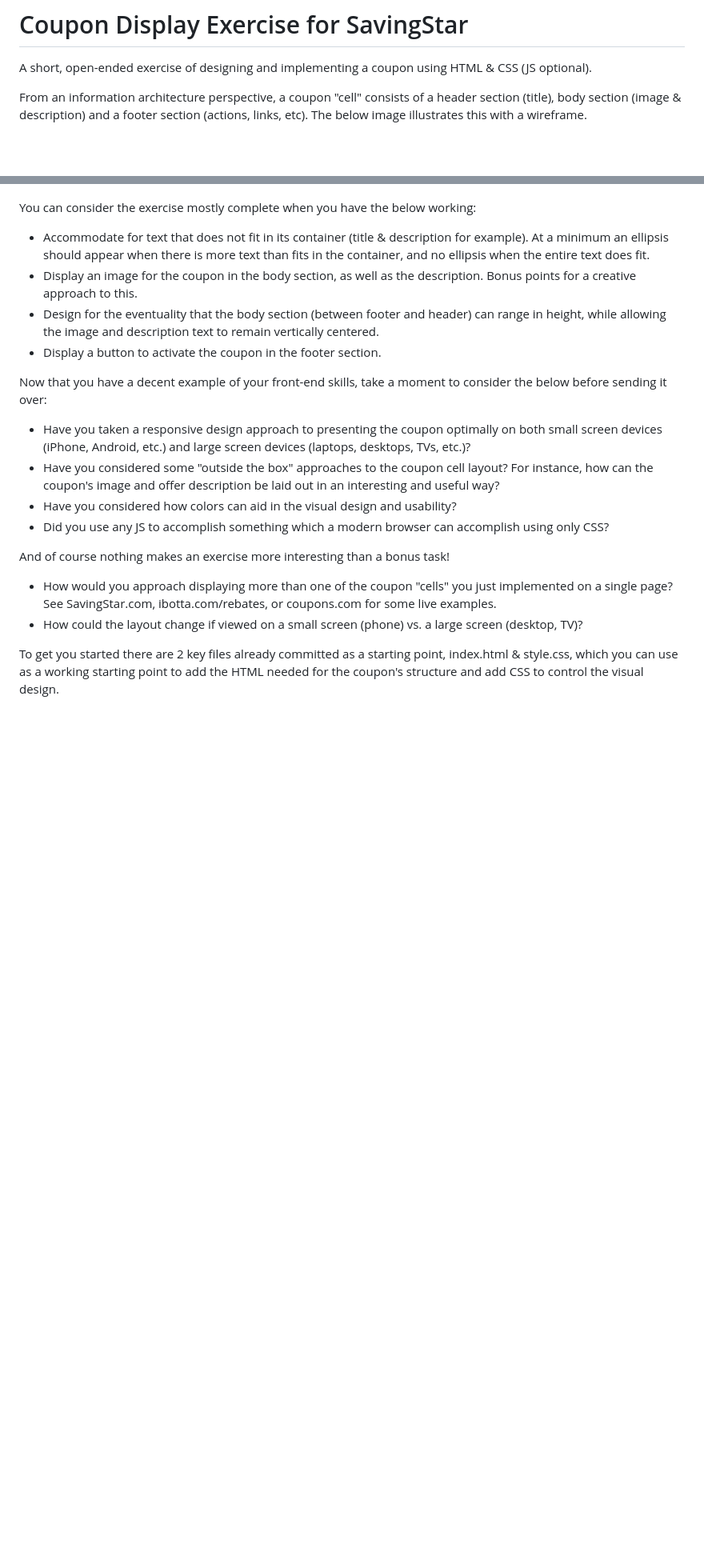
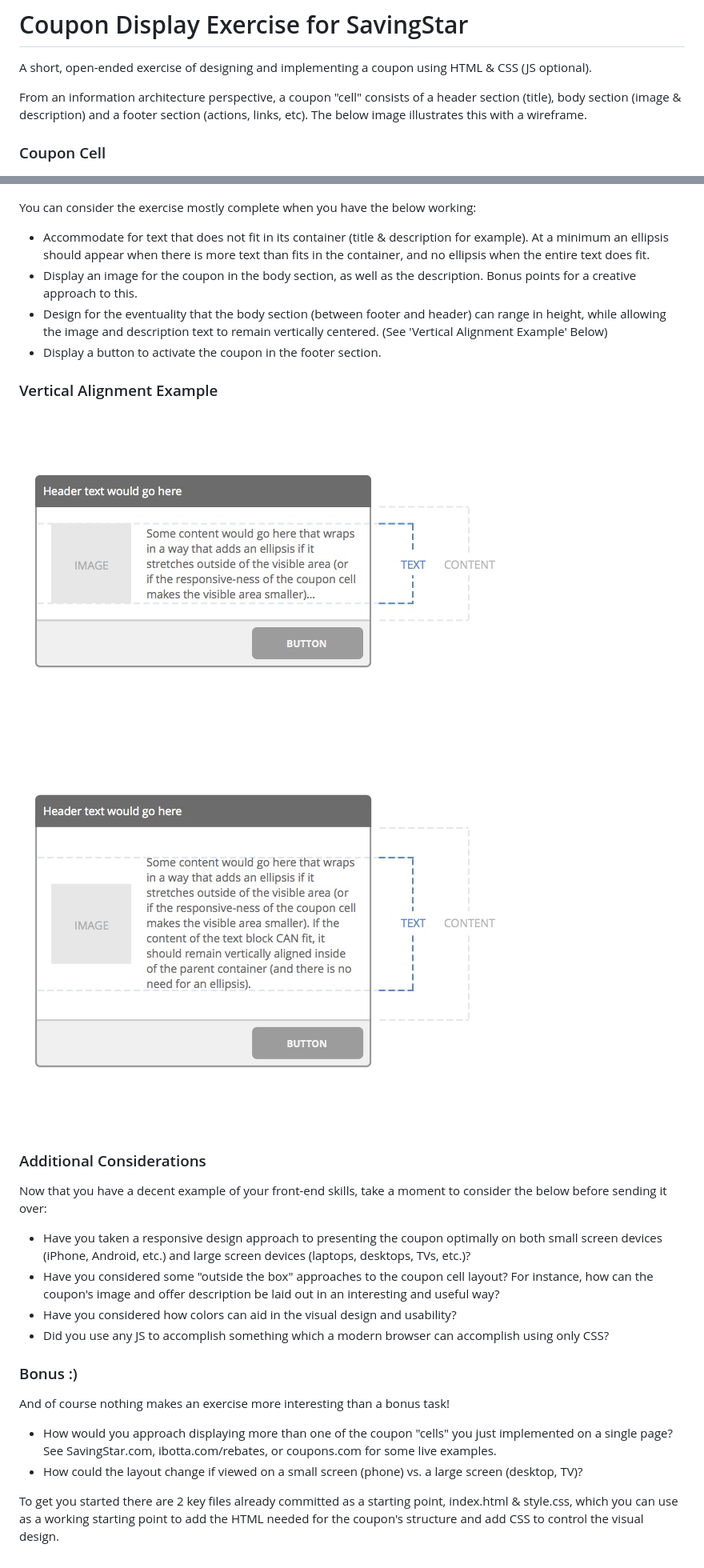
Before and after one commit to savingstar/coupon-display-exercise, a Markdown page: README.md, 2 parts joined by grey strips. Shown: that part at 80% size. Rendered like a GitHub page; pictures changed too: coupon_example_stretched_w_guides.jpg (added), coupon_example_w_guides.jpg (added); blank space fills up the shorter version.

Commit message:
Adding vertical alignment examples

```diff
--- a/README.md
+++ b/README.md
@@ -2,15 +2,23 @@
 A short, open-ended exercise of designing and implementing a coupon using HTML &amp; CSS (JS optional).
 
 From an information architecture perspective, a coupon "cell" consists of a header section (title), body section (image &amp; description) and a footer section (actions, links, etc). The below image illustrates this with a wireframe.
+
+### Coupon Cell
 
 ![Example Coupon](/coupon_example.png)
 
 You can consider the exercise mostly complete when you have the below working:
 * Accommodate for text that does not fit in its container (title &amp; description for example). At a minimum an ellipsis should appear when there is more text than fits in the container, and no ellipsis when the entire text does fit.
 * Display an image for the coupon in the body section, as well as the description. Bonus points for a creative approach to this.
-* Design for the eventuality that the body section (between footer and header) can range in height, while allowing the image and description text to remain vertically centered.
+* Design for the eventuality that the body section (between footer and header) can range in height, while allowing the image and description text to remain vertically centered. (See 'Vertical Alignment Example' Below)
 * Display a button to activate the coupon in the footer section.
 
+### Vertical Alignment Example
+
+![Example Coupon With Vertical Alignment Guides](/coupon_example_w_guides.jpg)
+![Example Coupon With Larger Body Area](/coupon_example_stretched_w_guides.jpg)
+
+### Additional Considerations
 
 Now that you have a decent example of your front-end skills, take a moment to consider the below before sending it over:
 * Have you taken a responsive design approach to presenting the coupon optimally on both small screen devices (iPhone, Android, etc.) and large screen devices (laptops, desktops, TVs, etc.)?
@@ -18,6 +26,7 @@ Now that you have a decent example of your front-end skills, take a moment to co
 * Have you considered how colors can aid in the visual design and usability?
 * Did you use any JS to accomplish something which a modern browser can accomplish using only CSS?
 
+### Bonus :)
 
 And of course nothing makes an exercise more interesting than a bonus task!
 * How would you approach displaying more than one of the coupon "cells" you just implemented on a single page? See SavingStar.com, ibotta.com/rebates, or coupons.com for some live examples.
```
